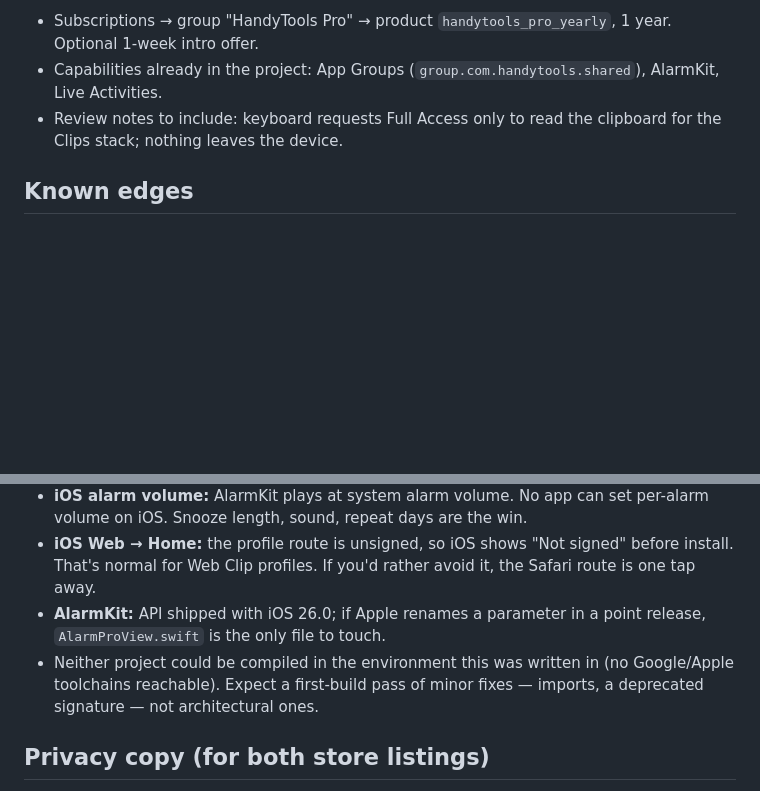
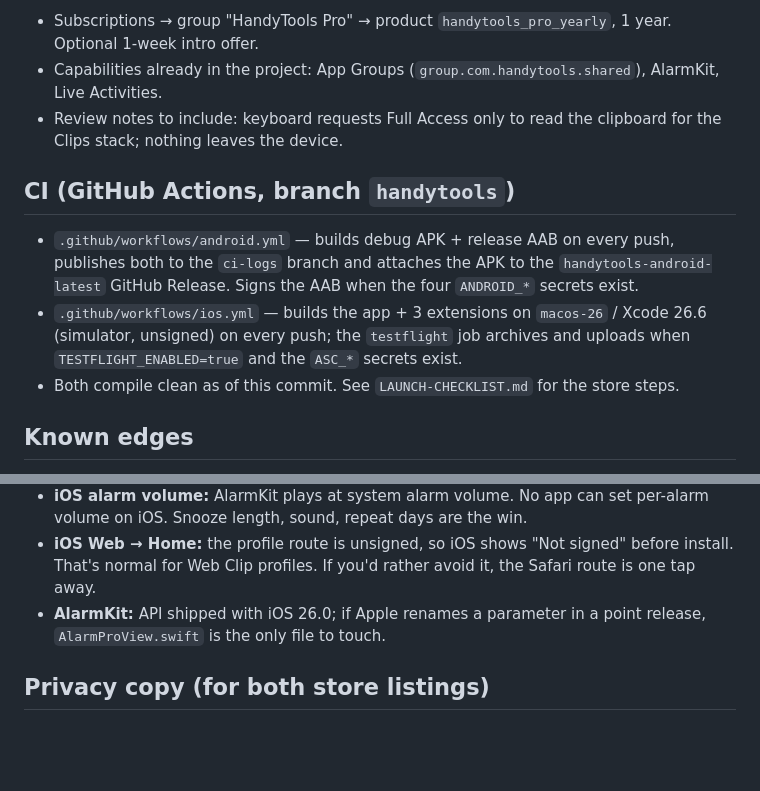
Before and after one commit to manan99991/putt-party-play, a Markdown page: README.md, 2 parts joined by grey strips. Rendered like a GitHub page; blank space fills up the shorter version.

Commit message:
Docs: CI section + launch checklist
Co-Authored-By: Claude Fable 5.1 <noreply@anthropic.com>
Claude-Session: https://claude.ai/code/session_01V11L85gsYNHDmHozbGeaup

```diff
--- a/README.md
+++ b/README.md
@@ -56,6 +56,12 @@ Why they differ: iOS doesn't let third-party apps read the clipboard in the back
 - Capabilities already in the project: App Groups (`group.com.handytools.shared`), AlarmKit, Live Activities.
 - Review notes to include: keyboard requests Full Access only to read the clipboard for the Clips stack; nothing leaves the device.
 
+## CI (GitHub Actions, branch `handytools`)
+
+- `.github/workflows/android.yml` — builds debug APK + release AAB on every push, publishes both to the `ci-logs` branch and attaches the APK to the `handytools-android-latest` GitHub Release. Signs the AAB when the four `ANDROID_*` secrets exist.
+- `.github/workflows/ios.yml` — builds the app + 3 extensions on `macos-26` / Xcode 26.6 (simulator, unsigned) on every push; the `testflight` job archives and uploads when `TESTFLIGHT_ENABLED=true` and the `ASC_*` secrets exist.
+- Both compile clean as of this commit. See `LAUNCH-CHECKLIST.md` for the store steps.
+
 ## Known edges
 
 - **Android hotspot:** no public API since Android 8. The button opens the tethering toggle directly.
@@ -63,7 +69,6 @@ Why they differ: iOS doesn't let third-party apps read the clipboard in the back
 - **iOS alarm volume:** AlarmKit plays at system alarm volume. No app can set per-alarm volume on iOS. Snooze length, sound, repeat days are the win.
 - **iOS Web → Home:** the profile route is unsigned, so iOS shows "Not signed" before install. That's normal for Web Clip profiles. If you'd rather avoid it, the Safari route is one tap away.
 - **AlarmKit:** API shipped with iOS 26.0; if Apple renames a parameter in a point release, `AlarmProView.swift` is the only file to touch.
-- Neither project could be compiled in the environment this was written in (no Google/Apple toolchains reachable). Expect a first-build pass of minor fixes — imports, a deprecated signature — not architectural ones.
 
 ## Privacy copy (for both store listings)
 
```
Also changed, not shown: LAUNCH-CHECKLIST.md (added, +44 -0 lines).
